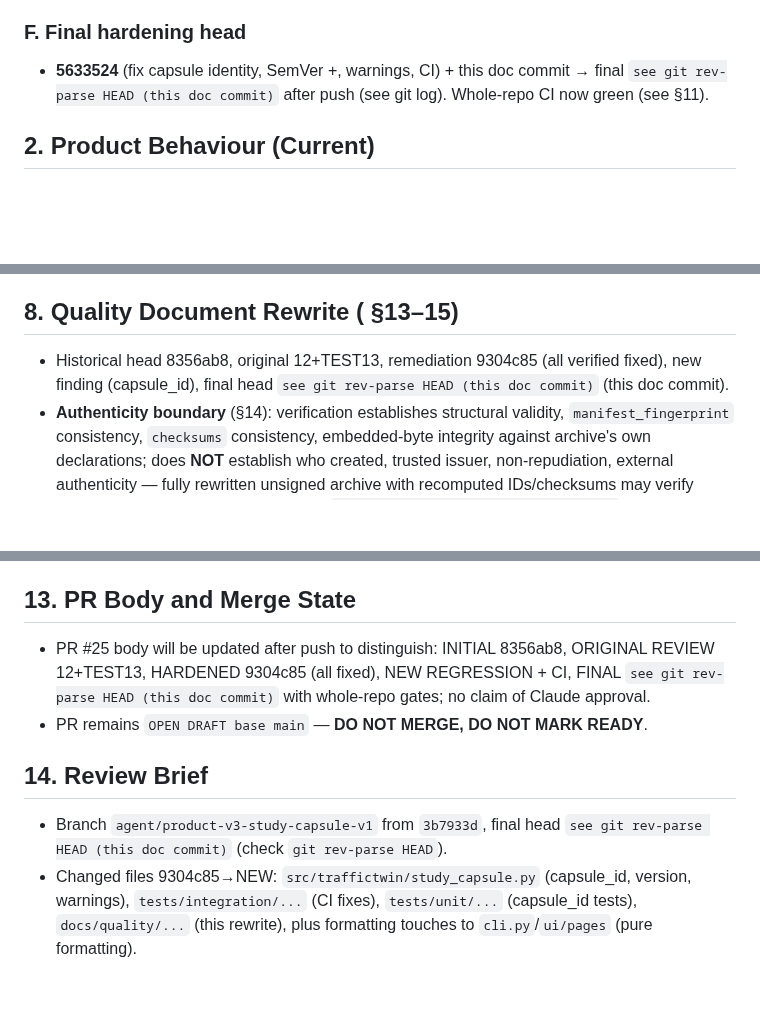
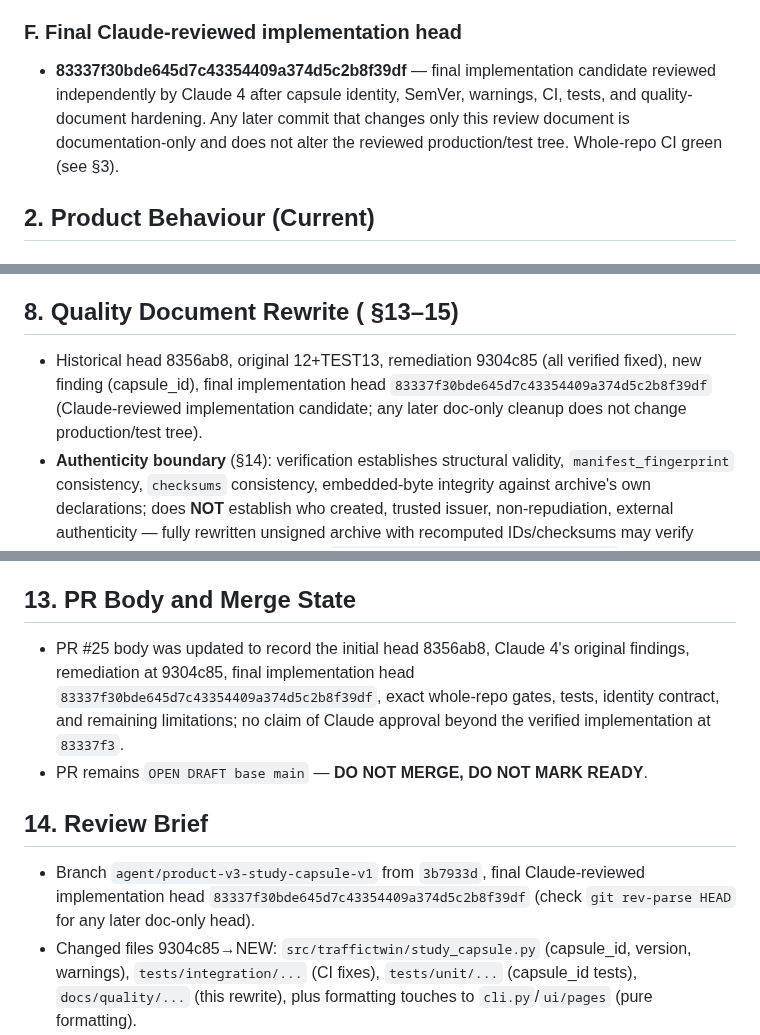
Before and after one commit to Abdulla4akash/traffictwin, a Markdown page: docs/quality/v3_study_capsule_review.md, 3 parts joined by grey strips. GitHub-like rendering; blank space fills up the shorter version.

Commit message:
docs(capsule): finalize exact-head review provenance
- 83337f3 is the Claude-reviewed implementation candidate (whole-repo ruff format/check, mypy 964, 122 tests, capsule_id binding, M10)
- any later doc-only head is documentation cleanup, not production change
- replace 4 self-reference placeholders 'see git rev-parse HEAD (this doc commit)' with explicit 83337f3
- correct stale PR-body sentence 'will be updated' -> past tense 'was updated' with exact heads and gates

```diff
--- a/docs/quality/v3_study_capsule_review.md
+++ b/docs/quality/v3_study_capsule_review.md
@@ -38,8 +38,8 @@
 ### E. New medium regression at 9304c85
 - **capsule_id lost actual embedded-content binding** after binary-support redesign: `capsule_id_source` used only `member_fingerprints` (caller-declared logical fingerprints) and `request_fingerprint` (which excludes `content` bytes). Reproduction: same declared fingerprint + `{"metric":1}` vs `{"metric":999999}` → `capsule_id` equal, `manifest_fingerprint` and archive bytes differ — two different packages share one `capsule_id`.
 
-### F. Final hardening head
-- **5633524** (fix capsule identity, SemVer +, warnings, CI) + this doc commit → final `see git rev-parse HEAD (this doc commit)` after push (see git log). Whole-repo CI now green (see §11).
+### F. Final Claude-reviewed implementation head
+- **83337f30bde645d7c43354409a374d5c2b8f39df** — final implementation candidate reviewed independently by Claude 4 after capsule identity, SemVer, warnings, CI, tests, and quality-document hardening. Any later commit that changes only this review document is documentation-only and does not alter the reviewed production/test tree. Whole-repo CI green (see §3).
 
 ## 2. Product Behaviour (Current)
 
@@ -123,7 +123,7 @@ No weakening of `.github/workflows`, `pyproject.toml` (`line-length=100` retaine
 
 ## 8. Quality Document Rewrite ( §13–15)
 
-- Historical head 8356ab8, original 12+TEST13, remediation 9304c85 (all verified fixed), new finding (capsule_id), final head `see git rev-parse HEAD (this doc commit)` (this doc commit).
+- Historical head 8356ab8, original 12+TEST13, remediation 9304c85 (all verified fixed), new finding (capsule_id), final implementation head `83337f30bde645d7c43354409a374d5c2b8f39df` (Claude-reviewed implementation candidate; any later doc-only cleanup does not change production/test tree).
 - **Authenticity boundary** (§14): verification establishes structural validity, `manifest_fingerprint` consistency, `checksums` consistency, embedded-byte integrity against archive's own declarations; does **NOT** establish who created, trusted issuer, non-repudiation, external authenticity — fully rewritten unsigned archive with recomputed IDs/checksums may verify internally (honest limitation, not a bug; `content-bound deterministic identity` language).
 - **Identity contract change under schema_version 1.0** (§15): `study_description` entered portable identity and `content_sha256` entered `capsule_id` while feature remained DRAFT unpublished; `schema_version` stays `1.0`; no released compatibility promise; document states “Identity semantics evolved while the feature remained an unpublished draft; there is no released 1.0 archive compatibility promise yet.”
 
@@ -176,11 +176,11 @@ All above covered by `test_capsule_id_*`, `test_blank_checksums_rejected_for_ref
 
 ## 13. PR Body and Merge State
 
-- PR #25 body will be updated after push to distinguish: INITIAL 8356ab8, ORIGINAL REVIEW 12+TEST13, HARDENED 9304c85 (all fixed), NEW REGRESSION + CI, FINAL `see git rev-parse HEAD (this doc commit)` with whole-repo gates; no claim of Claude approval.
+- PR #25 body was updated to record the initial head 8356ab8, Claude 4's original findings, remediation at 9304c85, final implementation head `83337f30bde645d7c43354409a374d5c2b8f39df`, exact whole-repo gates, tests, identity contract, and remaining limitations; no claim of Claude approval beyond the verified implementation at `83337f3`.
 - PR remains `OPEN DRAFT base main` — **DO NOT MERGE, DO NOT MARK READY**.
 
 ## 14. Review Brief
 
-- Branch `agent/product-v3-study-capsule-v1` from `3b7933d`, final head `see git rev-parse HEAD (this doc commit)` (check `git rev-parse HEAD`).
+- Branch `agent/product-v3-study-capsule-v1` from `3b7933d`, final Claude-reviewed implementation head `83337f30bde645d7c43354409a374d5c2b8f39df` (check `git rev-parse HEAD` for any later doc-only head).
 - Changed files 9304c85→NEW: `src/traffictwin/study_capsule.py` (capsule_id, version, warnings), `tests/integration/...` (CI fixes), `tests/unit/...` (capsule_id tests), `docs/quality/...` (this rewrite), plus formatting touches to `cli.py`/`ui/pages` (pure formatting).
 - Focus: content-bound `capsule_id`, whole-repo CI (format/check/mypy/lock/diff), SemVer `+`, warnings removal, determinism, authenticity boundary, binary identity, counts, zero-embed checksums, study_description, single H1, public helper, AppTest fail-not-skip.
```
